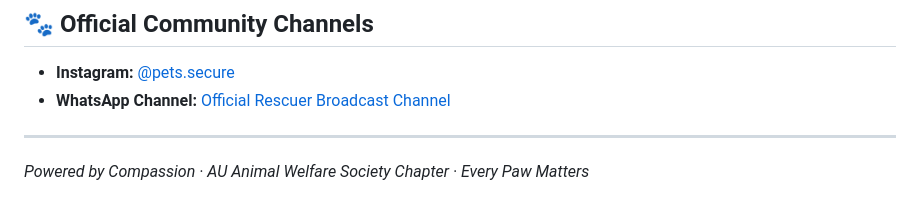
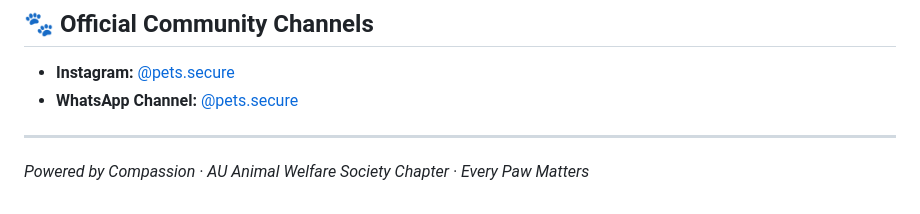
Before and after one commit to Arslan-SoftwareEngineer/PawQuest, a Markdown page: README.md, the part around the change. Drawn GitHub-style.

Commit message:
Update WhatsApp Channel link in README

```diff
--- a/README.md
+++ b/README.md
@@ -130,7 +130,7 @@ Because Paw Quest uses browser-native ES modules and CDN scripts, you can deploy
 ## 🐾 Official Community Channels
 
 - **Instagram:** [@pets.secure](https://www.instagram.com/pets.secure/?hl=en)
-- **WhatsApp Channel:** [Official Rescuer Broadcast Channel]([https://chat.whatsapp.com/DIAP8VR12M69lTGC2VA4qD](https://whatsapp.com/channel/0029VbAr64N7IUYYN2NxB10V))
+- **WhatsApp Channel:** [@pets.secure](https://whatsapp.com/channel/0029VbAr64N7IUYYN2NxB10V)
 
 ---
 *Powered by Compassion · AU Animal Welfare Society Chapter · Every Paw Matters*
```
